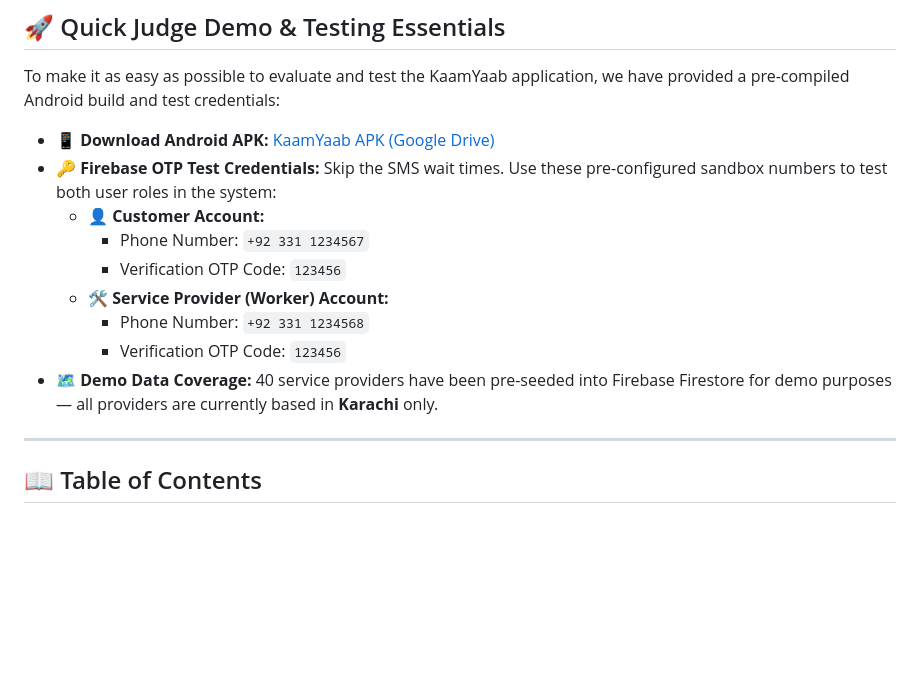
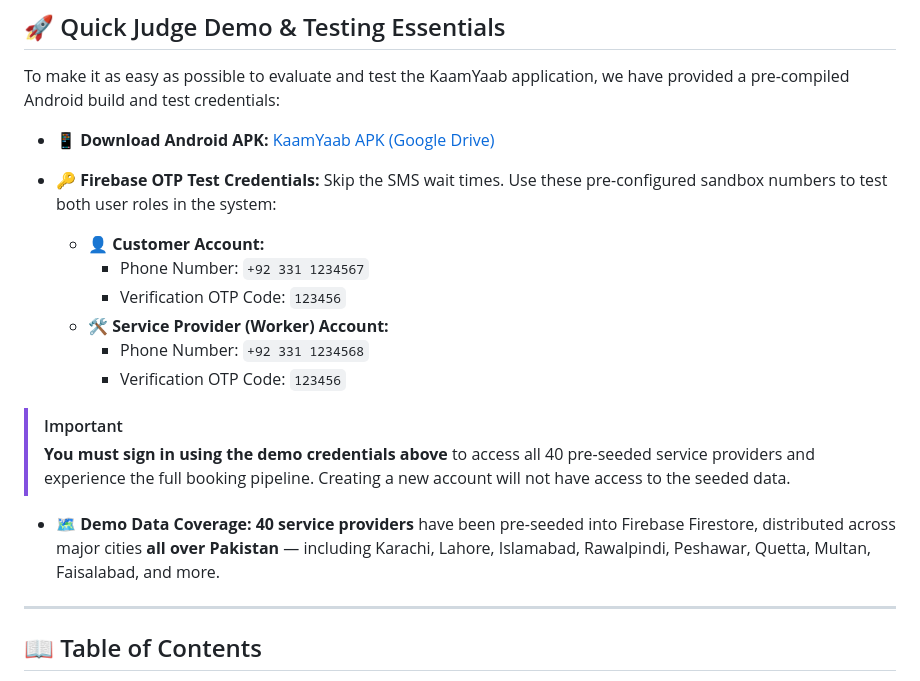
Before and after one commit to fastwithkamran/KaamYaab, a Markdown page: README.md, the part around the change. Rendered like a GitHub page; blank space fills up the shorter version.

Commit message:
docs: update README - 40 workers across Pakistan, demo credentials sign-in requirement

```diff
--- a/README.md
+++ b/README.md
@@ -15,6 +15,7 @@ An agentic, end-to-end service lifecycle platform for informal-economy professio
 To make it as easy as possible to evaluate and test the KaamYaab application, we have provided a pre-compiled Android build and test credentials:
 
 * **📱 Download Android APK:** [KaamYaab APK (Google Drive)](https://drive.google.com/file/d/14QK5gLzhHbQfKpBiFX63M_4yTsrrOstM/view?usp=drive_link)
+
 * **🔑 Firebase OTP Test Credentials:**
   Skip the SMS wait times. Use these pre-configured sandbox numbers to test both user roles in the system:
   * **👤 Customer Account:**
@@ -23,7 +24,11 @@ To make it as easy as possible to evaluate and test the KaamYaab application, we
   * **🛠️ Service Provider (Worker) Account:**
     * Phone Number: `+92 331 1234568`
     * Verification OTP Code: `123456`
-* **🗺️ Demo Data Coverage:** 40 service providers have been pre-seeded into Firebase Firestore for demo purposes — all providers are currently based in **Karachi** only.
+
+> [!IMPORTANT]
+> **You must sign in using the demo credentials above** to access all 40 pre-seeded service providers and experience the full booking pipeline. Creating a new account will not have access to the seeded data.
+
+* **🗺️ Demo Data Coverage:** **40 service providers** have been pre-seeded into Firebase Firestore, distributed across major cities **all over Pakistan** — including Karachi, Lahore, Islamabad, Rawalpindi, Peshawar, Quetta, Multan, Faisalabad, and more.
 ---
 
 ## 📖 Table of Contents
```
